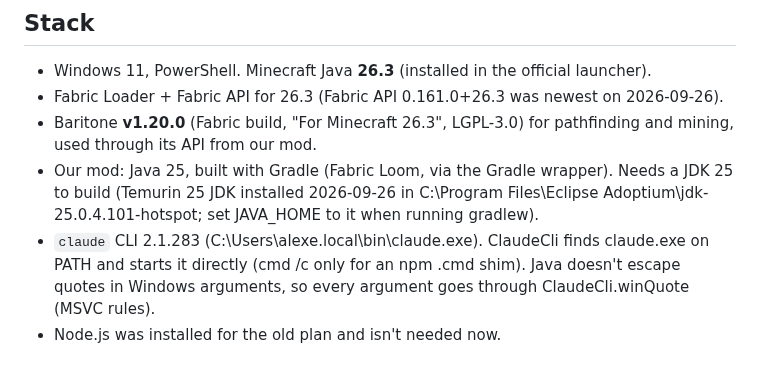
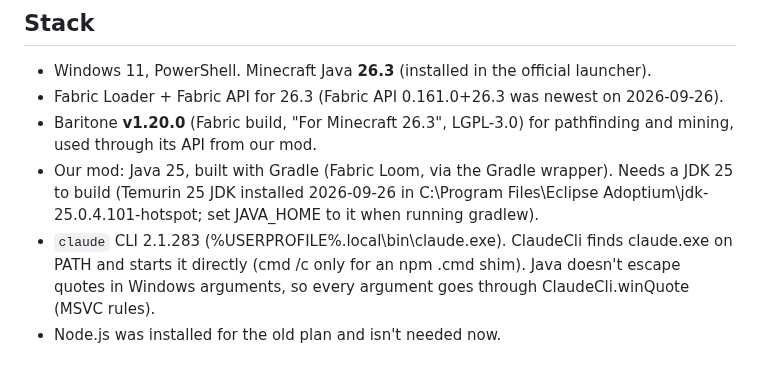
Before and after one commit to Plrlr/mc-autopilot, a Markdown page: CLAUDE.md, the part around the change. GitHub-like rendering.

```diff
--- a/CLAUDE.md
+++ b/CLAUDE.md
@@ -55,7 +55,7 @@ Background facts, limits, and sources are in docs/research-notes.md.
 - Our mod: Java 25, built with Gradle (Fabric Loom, via the Gradle wrapper). Needs a JDK 25 to
   build (Temurin 25 JDK installed 2026-09-26 in C:\Program Files\Eclipse Adoptium\jdk-25.0.4.101-hotspot;
   set JAVA_HOME to it when running gradlew).
-- `claude` CLI 2.1.283 (C:\Users\alexe\.local\bin\claude.exe). ClaudeCli finds claude.exe on PATH
+- `claude` CLI 2.1.283 (%USERPROFILE%\.local\bin\claude.exe). ClaudeCli finds claude.exe on PATH
   and starts it directly (cmd /c only for an npm .cmd shim). Java doesn't escape quotes in Windows
   arguments, so every argument goes through ClaudeCli.winQuote (MSVC rules).
 - Node.js was installed for the old plan and isn't needed now.
```
Also changed, not shown: README.md (+3 -0 lines).
